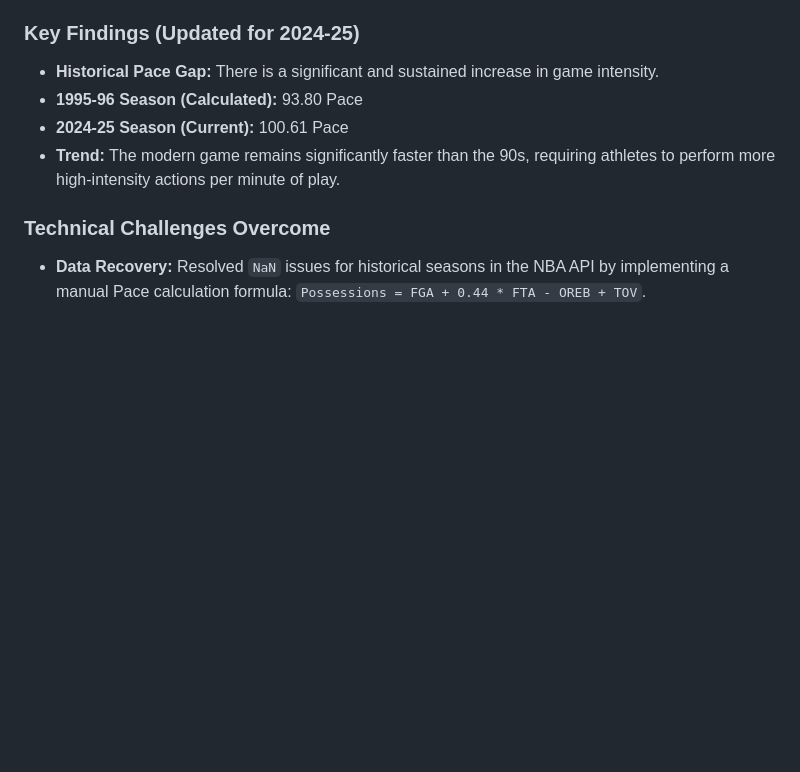
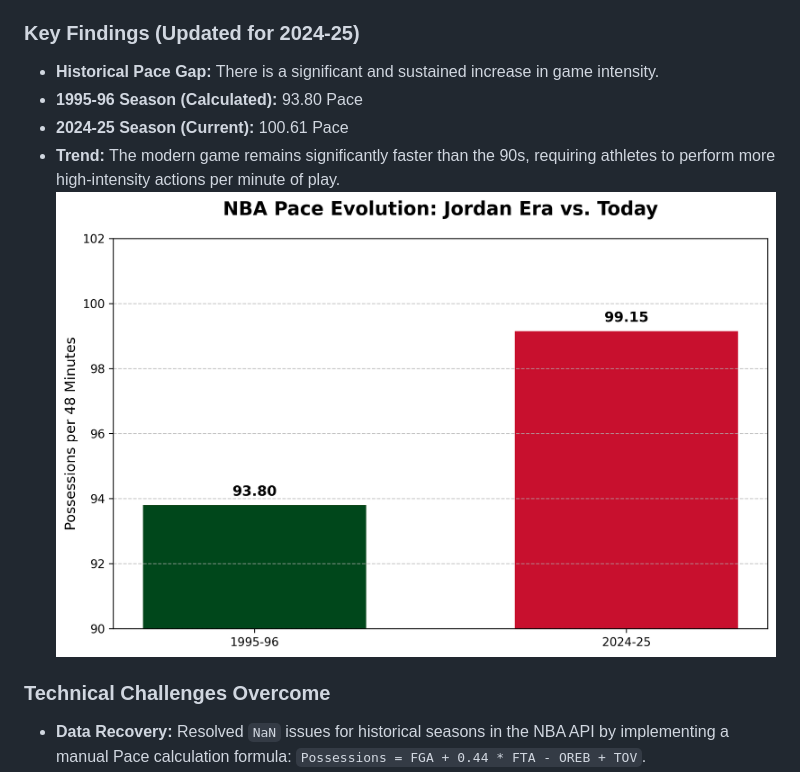
Before and after one commit to timuryesm/nba-intensity-analysis, a Markdown page: README.md, the part around the change. Rendered like a GitHub page; pictures changed too: pace_comparison.png (added); blank space fills up the shorter version.

Commit message:
Add visualization chart to README

```diff
--- a/README.md
+++ b/README.md
@@ -8,6 +8,7 @@ This project investigates the evolution of NBA game intensity and its potential
 - **1995-96 Season (Calculated):** 93.80 Pace
 - **2024-25 Season (Current):** 100.61 Pace
 - **Trend:** The modern game remains significantly faster than the 90s, requiring athletes to perform more high-intensity actions per minute of play.
+![NBA Pace Comparison](pace_comparison.png)
 
 ### Technical Challenges Overcome
 - **Data Recovery:** Resolved `NaN` issues for historical seasons in the NBA API by implementing a manual Pace calculation formula: `Possessions = FGA + 0.44 * FTA - OREB + TOV`.
```
